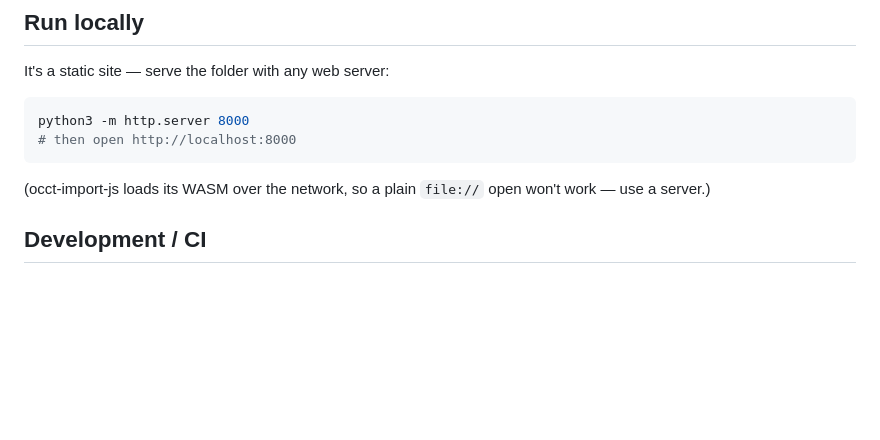
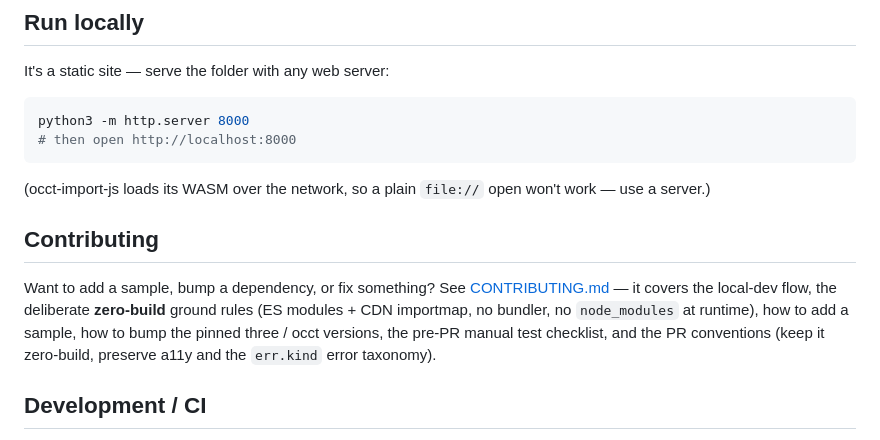
Before and after one commit to aatchison/step-viewer-demo, a Markdown page: README.md, the part around the change. GitHub-like rendering; blank space fills up the shorter version.

```diff
--- a/README.md
+++ b/README.md
@@ -57,6 +57,15 @@ python3 -m http.server 8000
 
 (occt-import-js loads its WASM over the network, so a plain `file://` open won't work —
 use a server.)
+
+## Contributing
+
+Want to add a sample, bump a dependency, or fix something? See
+[CONTRIBUTING.md](./CONTRIBUTING.md) — it covers the local-dev flow, the
+deliberate **zero-build** ground rules (ES modules + CDN importmap, no bundler,
+no `node_modules` at runtime), how to add a sample, how to bump the pinned
+three / occt versions, the pre-PR manual test checklist, and the PR conventions
+(keep it zero-build, preserve a11y and the `err.kind` error taxonomy).
 
 ## Development / CI
 
```
Also changed, not shown: CONTRIBUTING.md (added, +148 -0 lines).
